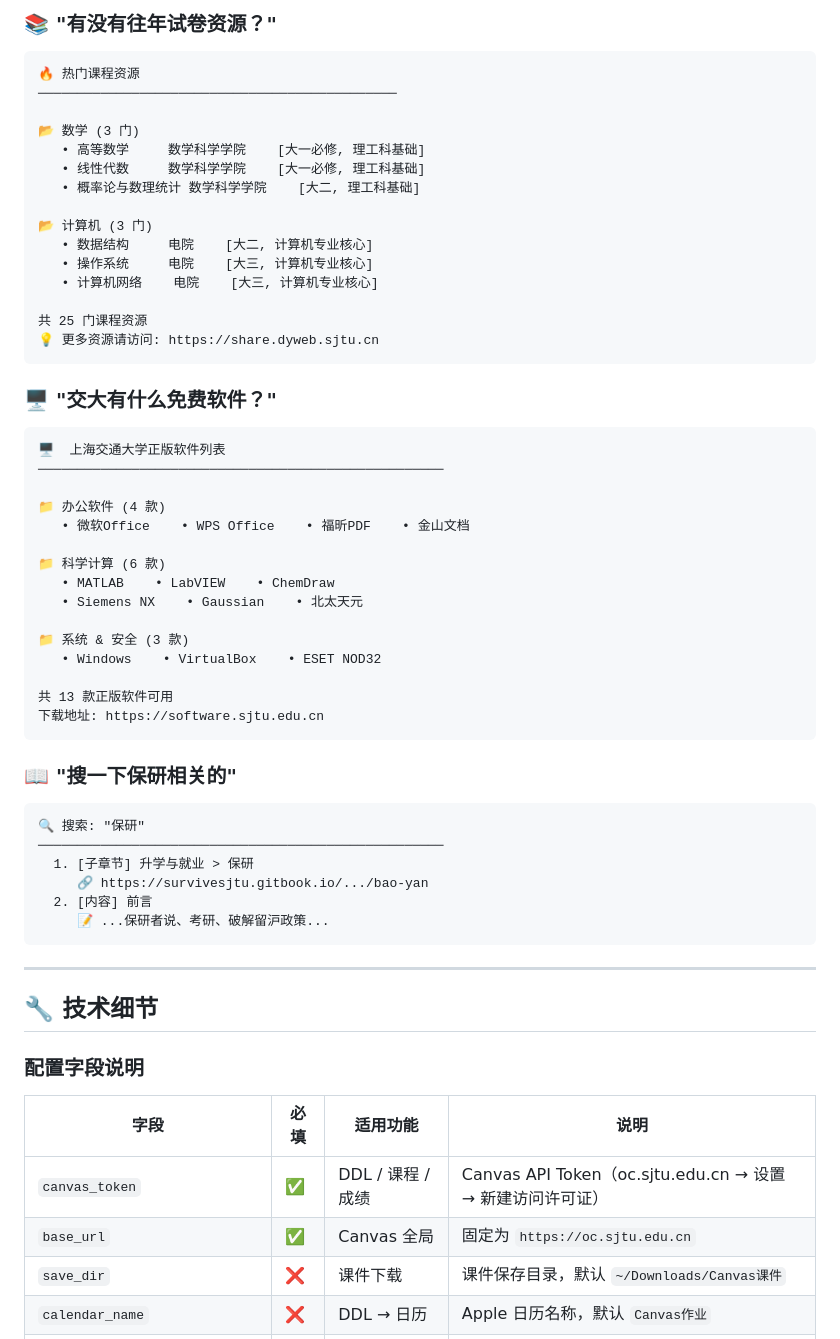
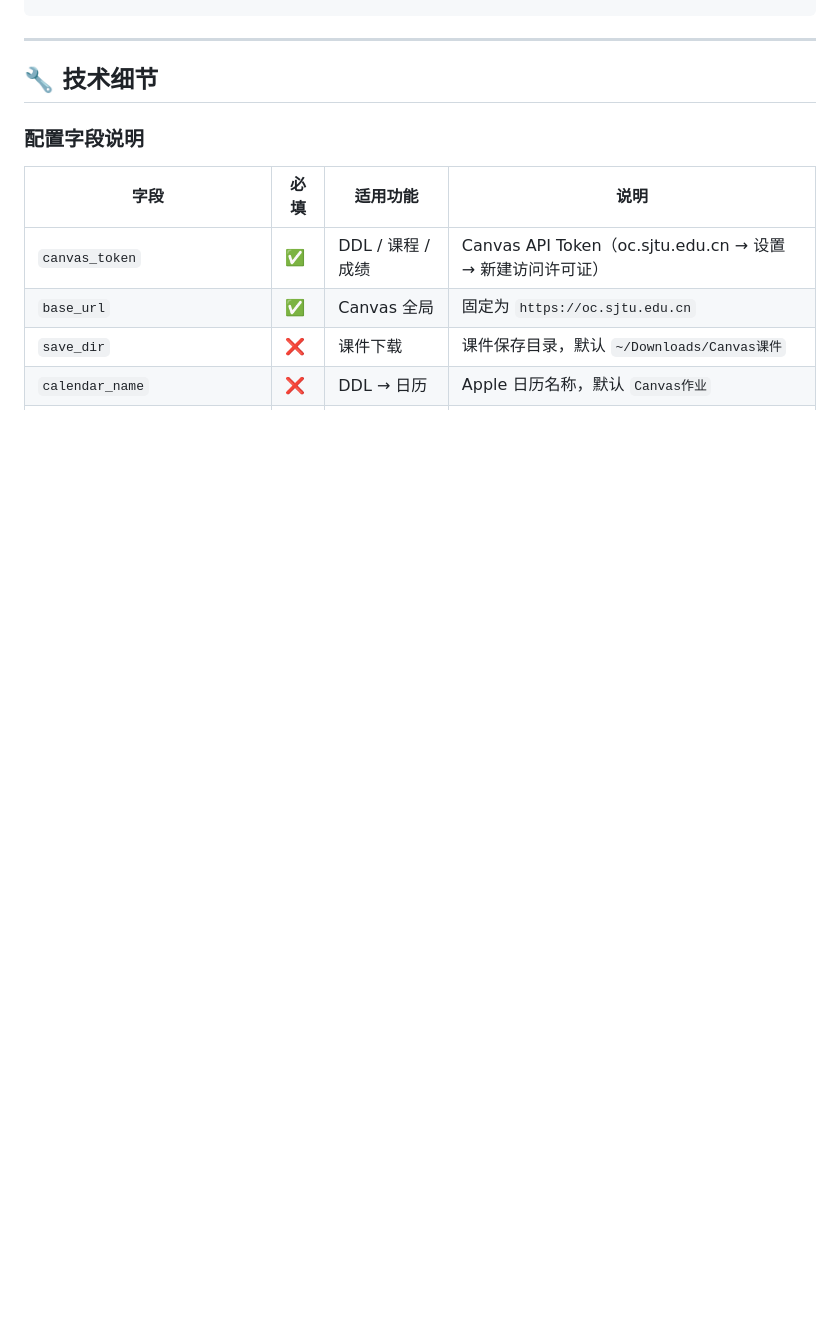
Before and after one commit to xhh678876/openclaw-sjtu, a Markdown page: README.md, the part around one of its changes. GitHub-like rendering; blank space fills up the shorter version.

````diff
--- a/README.md
+++ b/README.md
@@ -401,52 +398,3 @@ node scripts/shuiyuan_discourse.mjs auth finish --payload "你复制的payload"
-### 📚 "有没有往年试卷资源？"
-
-```
-🔥 热门课程资源
-──────────────────────────────────────────────
-
-📂 数学 (3 门)
-   • 高等数学     数学科学学院    [大一必修, 理工科基础]
-   • 线性代数     数学科学学院    [大一必修, 理工科基础]
-   • 概率论与数理统计 数学科学学院    [大二, 理工科基础]
-
-📂 计算机 (3 门)
-   • 数据结构     电院    [大二, 计算机专业核心]
-   • 操作系统     电院    [大三, 计算机专业核心]
-   • 计算机网络    电院    [大三, 计算机专业核心]
-
-共 25 门课程资源
-💡 更多资源请访问: https://share.dyweb.sjtu.cn
-```
-
-### 🖥️ "交大有什么免费软件？"
-
-```
-🖥️  上海交通大学正版软件列表
-────────────────────────────────────────────────────
-
-📁 办公软件 (4 款)
-   • 微软Office    • WPS Office    • 福昕PDF    • 金山文档
-
-📁 科学计算 (6 款)
-   • MATLAB    • LabVIEW    • ChemDraw
-   • Siemens NX    • Gaussian    • 北太天元
-
-📁 系统 & 安全 (3 款)
-   • Windows    • VirtualBox    • ESET NOD32
-
-共 13 款正版软件可用
-下载地址: https://software.sjtu.edu.cn
-```
-
-### 📖 "搜一下保研相关的"
-
-```
-🔍 搜索: "保研"
-────────────────────────────────────────────────────
-  1. [子章节] 升学与就业 > 保研
-     🔗 https://survivesjtu.gitbook.io/.../bao-yan
-  2. [内容] 前言
-     📝 ...保研者说、考研、破解留沪政策...
 ```
 
 ---
````
Also changed, not shown: other parts of README.md (+63 -66 lines).
